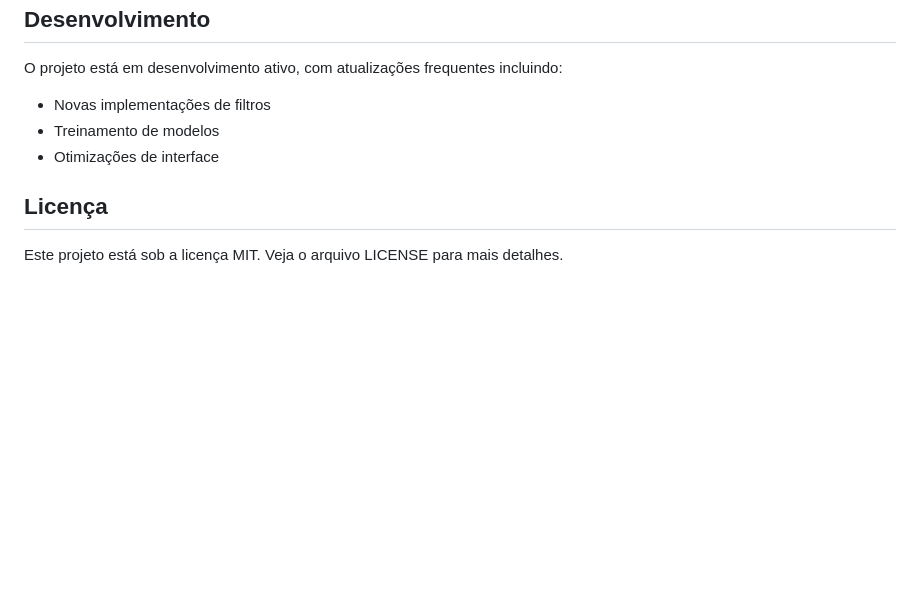
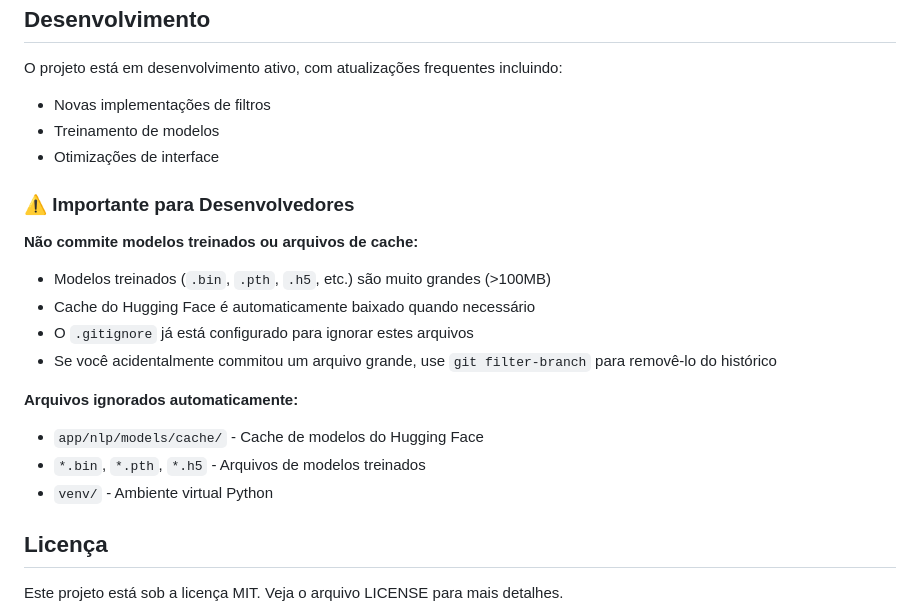
Before and after one commit to ravarmes/YouTubeSafeKids-Python, a Markdown page: README.md, the part around the change. GitHub-like rendering; blank space fills up the shorter version.

Commit message:
Add developer guidelines about not committing trained models

```diff
--- a/README.md
+++ b/README.md
@@ -143,6 +143,19 @@ O projeto está em desenvolvimento ativo, com atualizações frequentes incluind
 - Treinamento de modelos
 - Otimizações de interface
 
+### ⚠️ Importante para Desenvolvedores
+
+**Não commite modelos treinados ou arquivos de cache:**
+- Modelos treinados (`.bin`, `.pth`, `.h5`, etc.) são muito grandes (>100MB)
+- Cache do Hugging Face é automaticamente baixado quando necessário
+- O `.gitignore` já está configurado para ignorar estes arquivos
+- Se você acidentalmente commitou um arquivo grande, use `git filter-branch` para removê-lo do histórico
+
+**Arquivos ignorados automaticamente:**
+- `app/nlp/models/cache/` - Cache de modelos do Hugging Face
+- `*.bin`, `*.pth`, `*.h5` - Arquivos de modelos treinados
+- `venv/` - Ambiente virtual Python
+
 ## Licença
 
 Este projeto está sob a licença MIT. Veja o arquivo LICENSE para mais detalhes.
```
